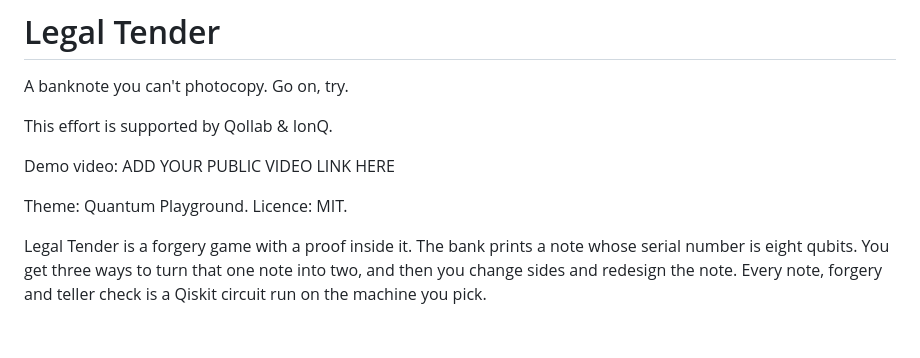
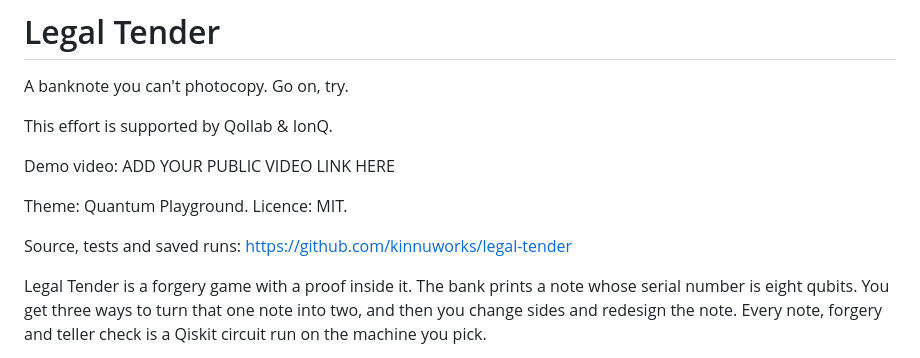
Before and after one commit to kinnuworks/legal-tender, a Markdown page: legal-tender/README.md, the part around one of its changes. GitHub-like rendering; blank space fills up the shorter version.

```diff
--- a/legal-tender/README.md
+++ b/legal-tender/README.md
@@ -7,6 +7,8 @@ This effort is supported by Qollab & IonQ.
 Demo video: ADD YOUR PUBLIC VIDEO LINK HERE
 
 Theme: Quantum Playground. Licence: MIT.
+
+Source, tests and saved runs: https://github.com/kinnuworks/legal-tender
 
 Legal Tender is a forgery game with a proof inside it. The bank prints a note whose serial number is eight qubits. You get three ways to turn that one note into two, and then you change sides and redesign the note. Every note, forgery and teller check is a Qiskit circuit run on the machine you pick.
 
```
Also changed, not shown: other parts of legal-tender/README.md (+1 -1 lines).
